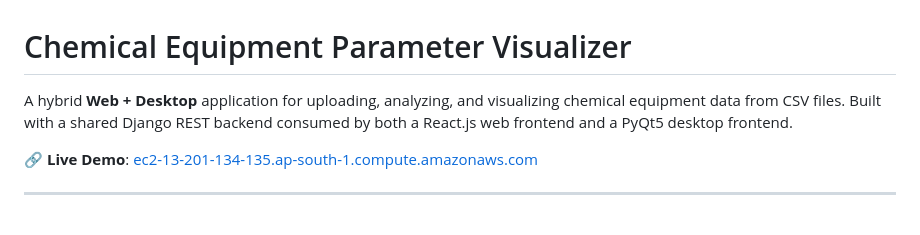
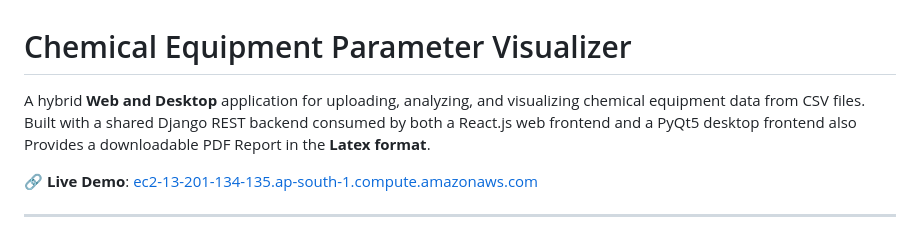
Before and after one commit to AryanMishra1789/chemical-equipment-visualizer, a Markdown page: README.md, the part around the change. Rendered like a GitHub page.

Commit message:
Clarify application description and report format
Updated description to clarify application features and report format.

```diff
--- a/README.md
+++ b/README.md
@@ -1,6 +1,6 @@
 # Chemical Equipment Parameter Visualizer
 
-A hybrid **Web + Desktop** application for uploading, analyzing, and visualizing chemical equipment data from CSV files. Built with a shared Django REST backend consumed by both a React.js web frontend and a PyQt5 desktop frontend.
+A hybrid **Web and Desktop** application for uploading, analyzing, and visualizing chemical equipment data from CSV files. Built with a shared Django REST backend consumed by both a React.js web frontend and a PyQt5 desktop frontend also Provides a downloadable PDF Report in the **Latex format**.
 
 🔗 **Live Demo**: [ec2-13-201-134-135.ap-south-1.compute.amazonaws.com](ec2-13-201-134-135.ap-south-1.compute.amazonaws.com)
 
```
